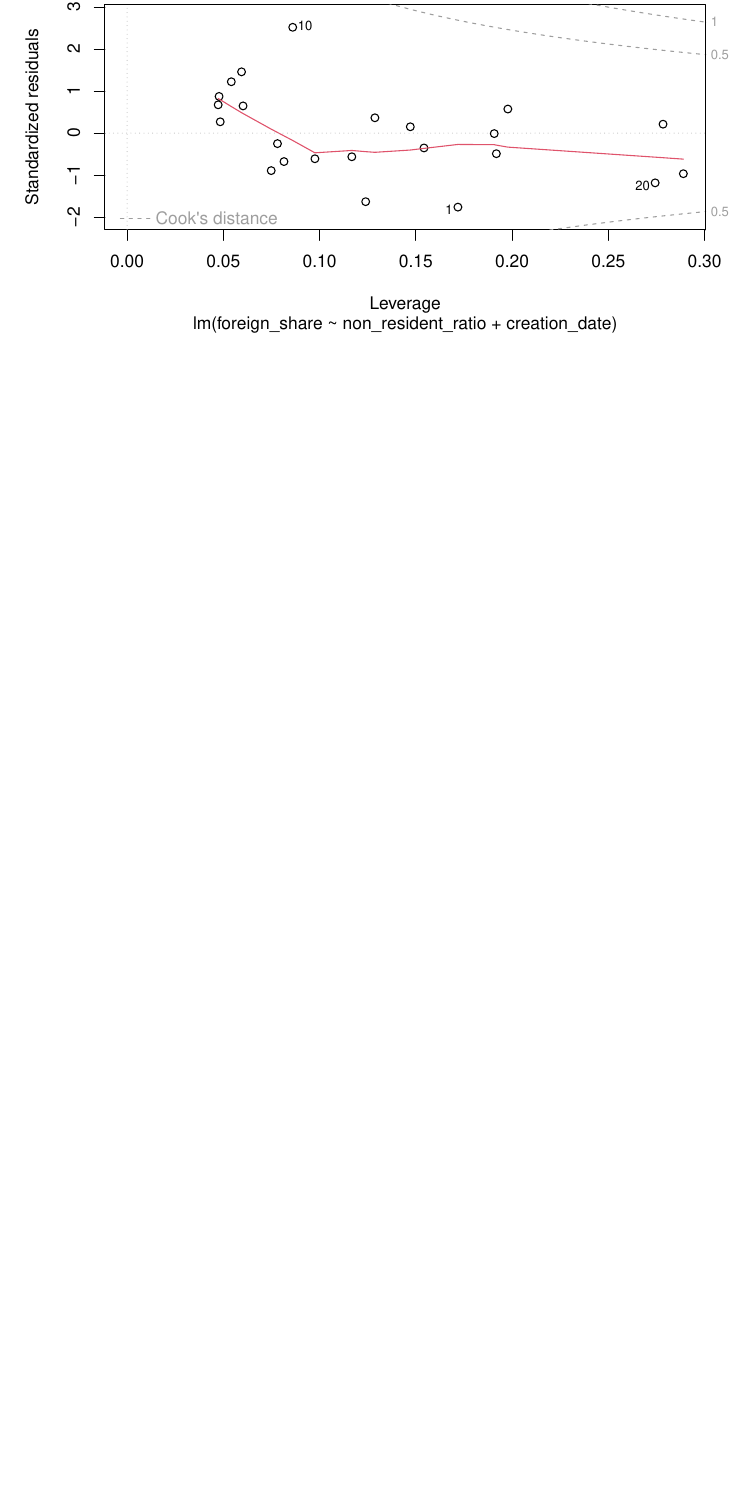
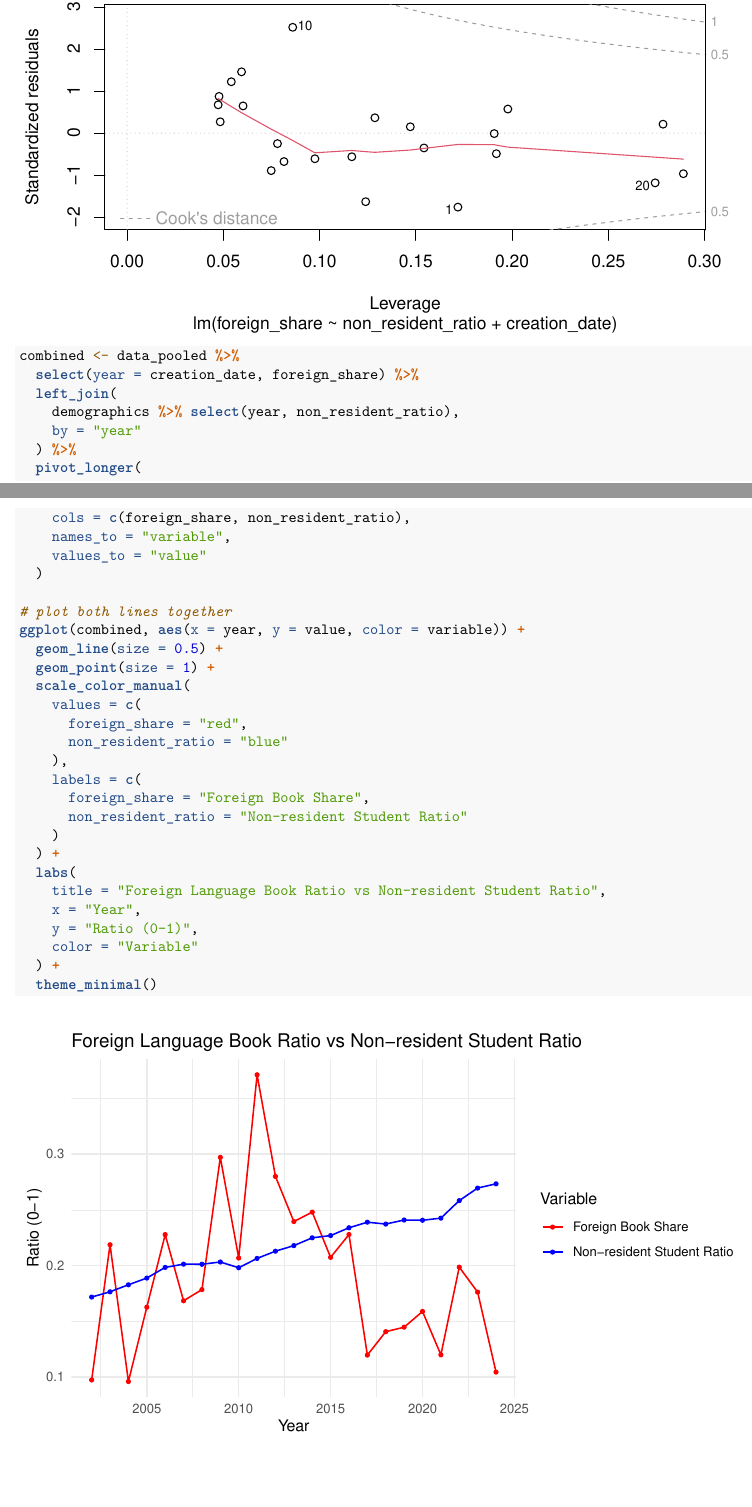
Before and after one commit to RekaForgo/CDS-Harvard-Library-Data-Analysis, an R Markdown document (analysis_project.Rmd): part of page 9 of 9 before the commit and two parts of pages 9 and 10 of 10 after it, the two joined at a grey line, cut so that both start at the same text, the shorter picture padded with empty space. Rendered offline with R 4.5, knitr and Pandoc, then LaTeX, with nearby package versions.

Commit message:
cleaning

````diff
--- a/analysis_project.Rmd
+++ b/analysis_project.Rmd
@@ -217,3 +217,39 @@ summary(model)
 plot(model)
 
 ```
+```{r}
+
+combined <- data_pooled %>%
+  select(year = creation_date, foreign_share) %>%
+  left_join(
+    demographics %>% select(year, non_resident_ratio),
+    by = "year"
+  ) %>%
+  pivot_longer(
+    cols = c(foreign_share, non_resident_ratio),
+    names_to = "variable",
+    values_to = "value"
+  )
+
+# plot both lines together
+ggplot(combined, aes(x = year, y = value, color = variable)) +
+  geom_line(size = 0.5) +
+  geom_point(size = 1) +
+  scale_color_manual(
+    values = c(
+      foreign_share = "red",
+      non_resident_ratio = "blue"
+    ),
+    labels = c(
+      foreign_share = "Foreign Book Share",
+      non_resident_ratio = "Non-resident Student Ratio"
+    )
+  ) +
+  labs(
+    title = "Foreign Language Book Ratio vs Non-resident Student Ratio",
+    x = "Year",
+    y = "Ratio (0–1)",
+    color = "Variable"
+  ) +
+  theme_minimal()
+```
````
